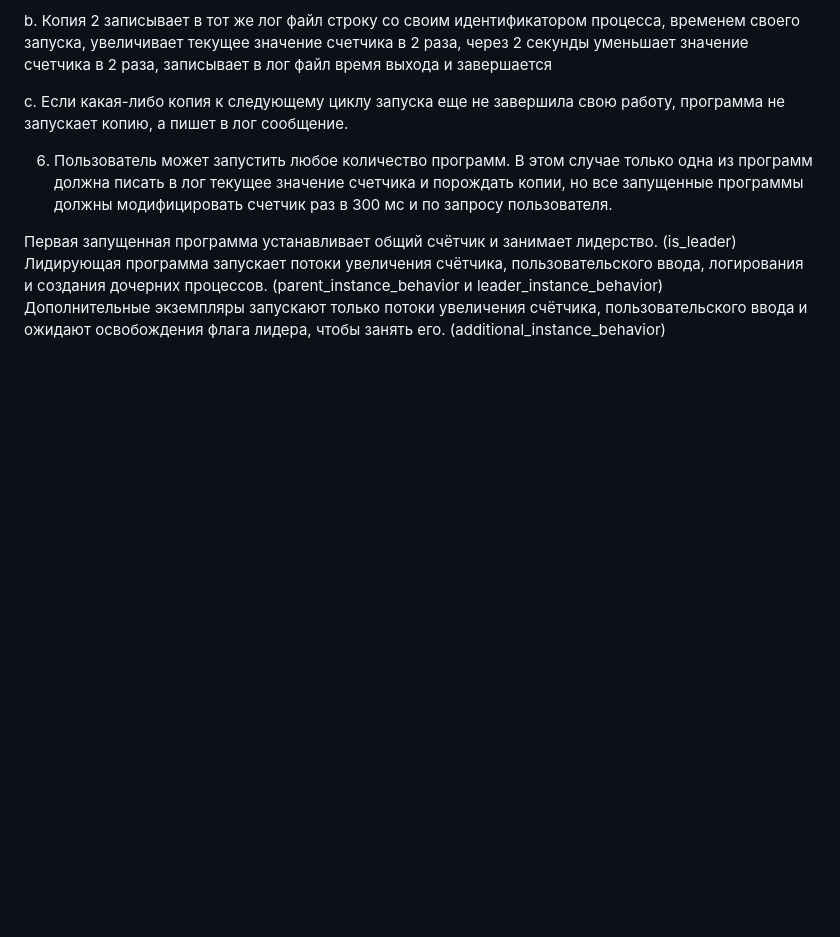
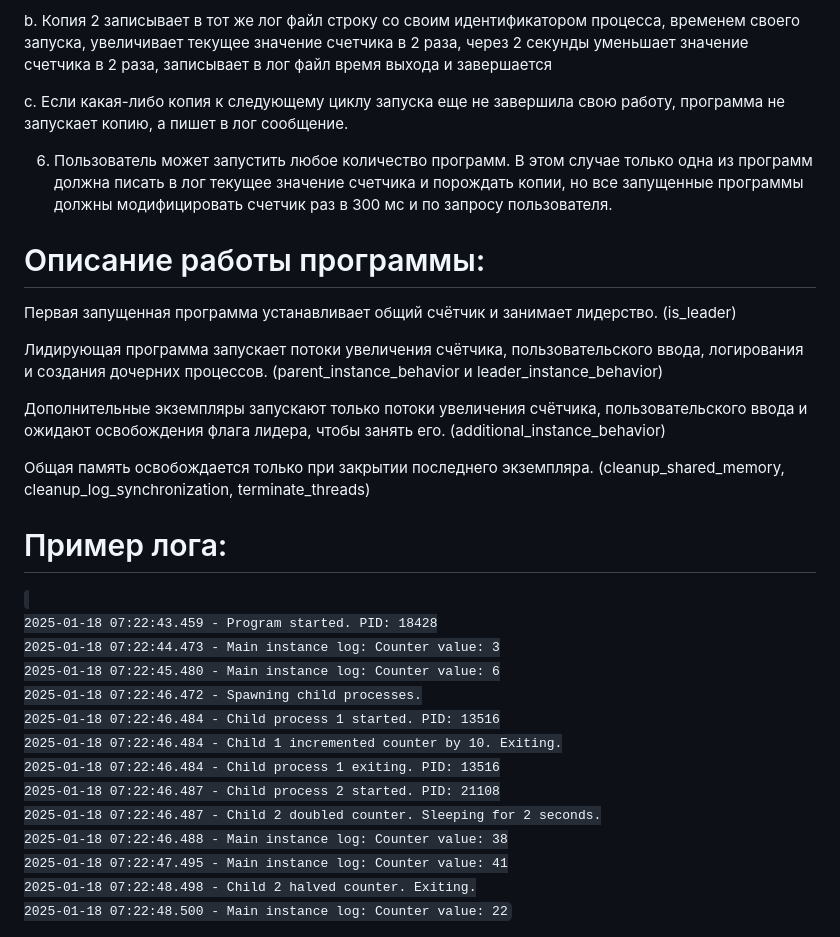
Before and after one commit to Verigg/OperatingSystemLabs, a Markdown page: Lab3/README.md, the part around the change printed below. Drawn GitHub-style; blank space fills up the shorter version.

```diff
--- a/Lab3/README.md
+++ b/Lab3/README.md
@@ -15,7 +15,29 @@
 
 6)  Пользователь может запустить любое количество программ. В этом случае только одна из программ должна писать в лог текущее значение счетчика и порождать копии, но все запущенные программы должны модифицировать счетчик раз в 300 мс и по запросу пользователя.
 
+# Описание работы программы:
 
 Первая запущенная программа устанавливает общий счётчик и занимает лидерство. (is_leader)
+
 Лидирующая программа запускает потоки увеличения счётчика, пользовательского ввода, логирования и создания дочерних процессов. (parent_instance_behavior и leader_instance_behavior)
+
 Дополнительные экземпляры запускают только потоки увеличения счётчика, пользовательского ввода и ожидают освобождения флага лидера, чтобы занять его. (additional_instance_behavior)
+
+Общая память освобождается только при закрытии последнего экземпляра. (cleanup_shared_memory, cleanup_log_synchronization, terminate_threads)
+
+# Пример лога:
+<code>
+2025-01-18 07:22:43.459 - Program started. PID: 18428
+2025-01-18 07:22:44.473 - Main instance log: Counter value: 3
+2025-01-18 07:22:45.480 - Main instance log: Counter value: 6
+2025-01-18 07:22:46.472 - Spawning child processes.
+2025-01-18 07:22:46.484 - Child process 1 started. PID: 13516
+2025-01-18 07:22:46.484 - Child 1 incremented counter by 10. Exiting.
+2025-01-18 07:22:46.484 - Child process 1 exiting. PID: 13516
+2025-01-18 07:22:46.487 - Child process 2 started. PID: 21108
+2025-01-18 07:22:46.487 - Child 2 doubled counter. Sleeping for 2 seconds.
+2025-01-18 07:22:46.488 - Main instance log: Counter value: 38
+2025-01-18 07:22:47.495 - Main instance log: Counter value: 41
+2025-01-18 07:22:48.498 - Child 2 halved counter. Exiting.
+2025-01-18 07:22:48.500 - Main instance log: Counter value: 22
+</code>
```
Also changed, not shown: other parts of Lab3/README.md (+1 -1 lines).
